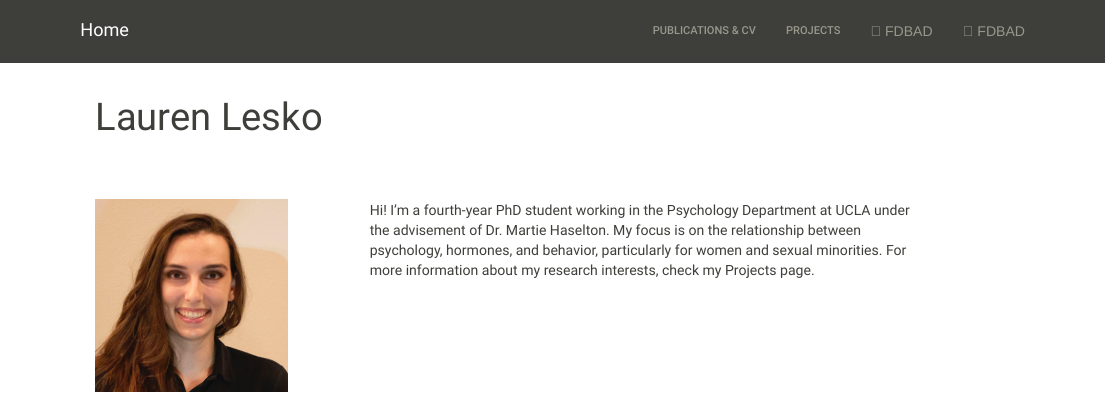
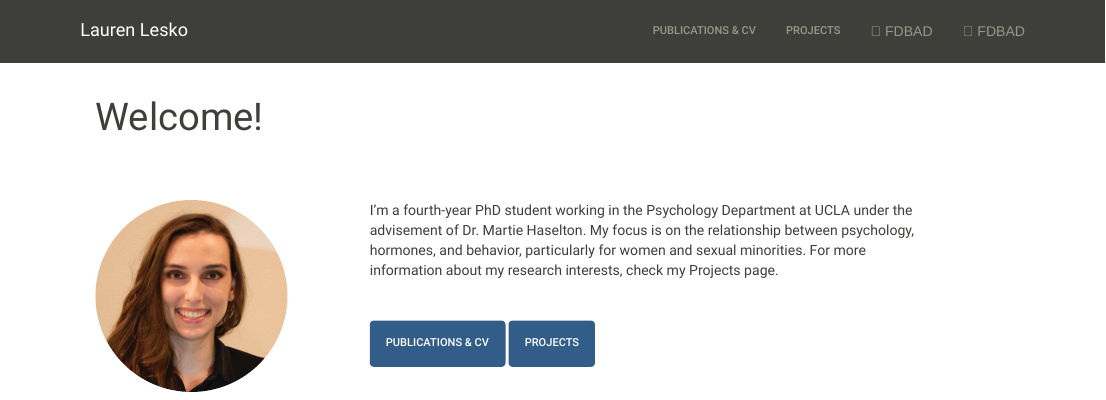
Before and after one commit to laurenlesko/laurenlesko.github.io, an R Markdown document (index.rmd): the page in a window 1100 px wide, from its top. The pictures show the output file index.html that the author committed with the source, opened offline; library style sheets and scripts come from the installed R packages.

Commit message:
Changed "home" to "lauren lesko"

```diff
--- a/_site.yml
+++ b/_site.yml
@@ -2,7 +2,7 @@ name: "personal_website"
 output_dir: "."
 markdown: kramdown
 navbar:
-  title: "Home"
+  title: "Lauren Lesko"
   right:
     - text: "Publications & CV"
       href: pub_cv.html
--- a/index.rmd
+++ b/index.rmd
@@ -1,5 +1,5 @@
 ---
-title: "Lauren Lesko"
+title: "Welcome!"
 output: html_document
 ---
 
@@ -15,3 +17,3 @@ knitr::opts_chunk$set(echo = TRUE)
 :::
 ::: {.column width="60%"}
-Hi! I’m a fourth-year PhD student working in the Psychology Department at UCLA under the advisement of Dr. Martie Haselton. My focus is on the relationship between psychology, hormones, and behavior, particularly for women and sexual minorities. For more information about my research interests, check my Projects page.
+I’m a fourth-year PhD student working in the Psychology Department at UCLA under the advisement of Dr. Martie Haselton. My focus is on the relationship between psychology, hormones, and behavior, particularly for women and sexual minorities. For more information about my research interests, check my Projects page.
@@ -18,2 +23,4 @@ Hi! I’m a fourth-year PhD student working in the Psychology Department at UCLA
+<a href="pub_cv.html" class="btn btn-primary">Publications & CV</a>
+<a href="projects.html" class="btn btn-primary">Projects</a>
 :::
 ::::
```
Also changed, not shown: projects.Rmd (+4 -2 lines), index.html, projects.html, pub_cv.html, index.rmd (7 more changed lines).
